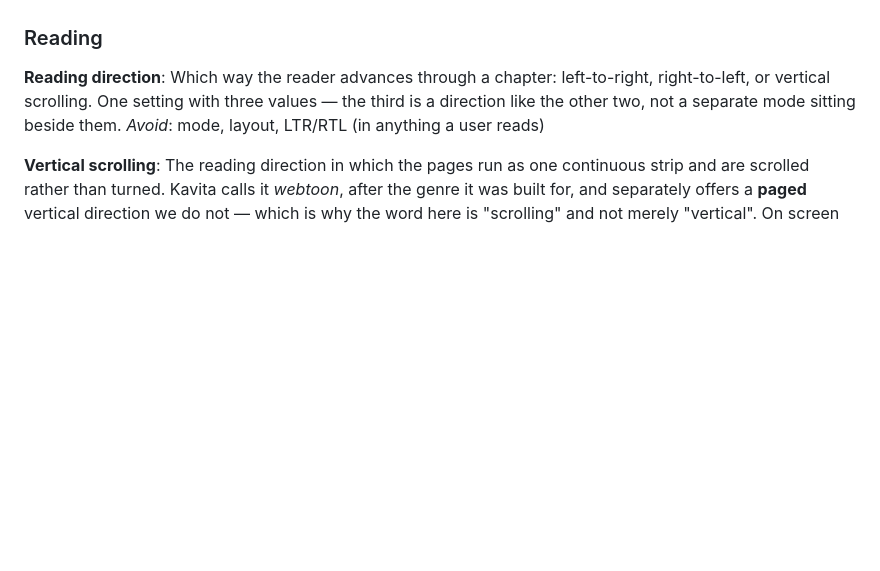
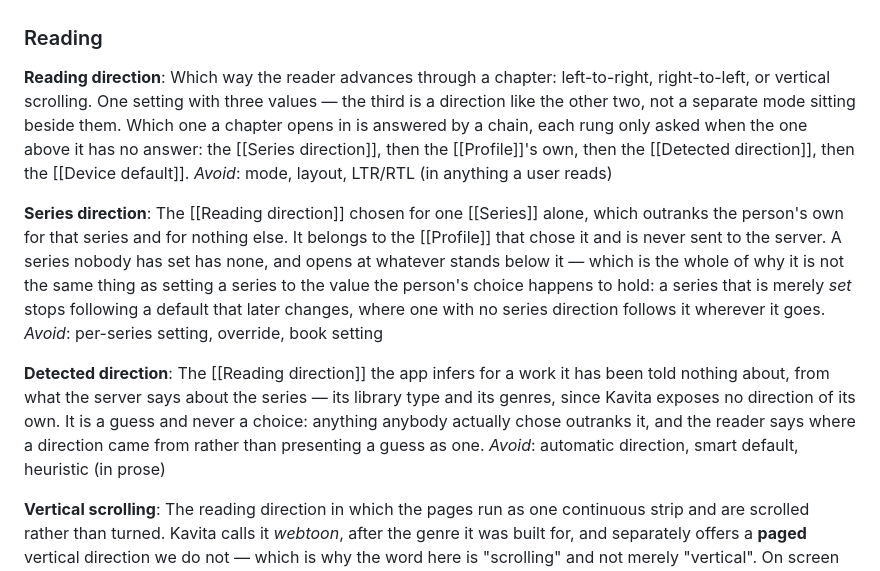
Before and after one commit to rbioteau/patra, a Markdown page: CONTEXT.md, the part around the change. Drawn GitHub-style; blank space fills up the shorter version.

```diff
--- a/CONTEXT.md
+++ b/CONTEXT.md
@@ -152,8 +152,16 @@ _Avoid_: next up, recommended, suggestions, up next
 ### Reading
 
 **Reading direction**:
-Which way the reader advances through a chapter: left-to-right, right-to-left, or vertical scrolling. One setting with three values — the third is a direction like the other two, not a separate mode sitting beside them.
+Which way the reader advances through a chapter: left-to-right, right-to-left, or vertical scrolling. One setting with three values — the third is a direction like the other two, not a separate mode sitting beside them. Which one a chapter opens in is answered by a chain, each rung only asked when the one above it has no answer: the [[Series direction]], then the [[Profile]]'s own, then the [[Detected direction]], then the [[Device default]].
 _Avoid_: mode, layout, LTR/RTL (in anything a user reads)
+
+**Series direction**:
+The [[Reading direction]] chosen for one [[Series]] alone, which outranks the person's own for that series and for nothing else. It belongs to the [[Profile]] that chose it and is never sent to the server. A series nobody has set has none, and opens at whatever stands below it — which is the whole of why it is not the same thing as setting a series to the value the person's choice happens to hold: a series that is merely *set* stops following a default that later changes, where one with no series direction follows it wherever it goes.
+_Avoid_: per-series setting, override, book setting
+
+**Detected direction**:
+The [[Reading direction]] the app infers for a work it has been told nothing about, from what the server says about the series — its library type and its genres, since Kavita exposes no direction of its own. It is a guess and never a choice: anything anybody actually chose outranks it, and the reader says where a direction came from rather than presenting a guess as one.
+_Avoid_: automatic direction, smart default, heuristic (in prose)
 
 **Vertical scrolling**:
 The reading direction in which the pages run as one continuous strip and are scrolled rather than turned. Kavita calls it *webtoon*, after the genre it was built for, and separately offers a **paged** vertical direction we do not — which is why the word here is "scrolling" and not merely "vertical". On screen the one word "Vertical" is enough, since it is the only vertical direction in the picker.
```
Also changed, not shown: docs/adr/0007-a-reading-direction-is-resolved-through-a-chain.md (added, +94 -0 lines).
